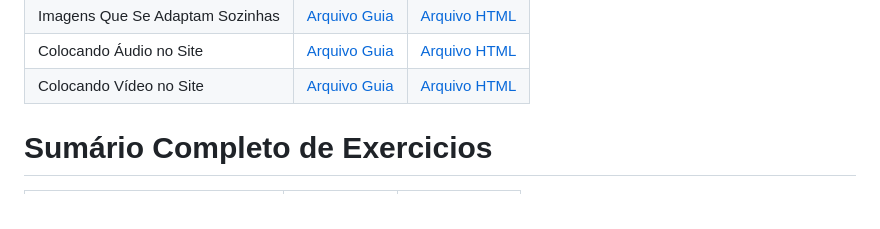
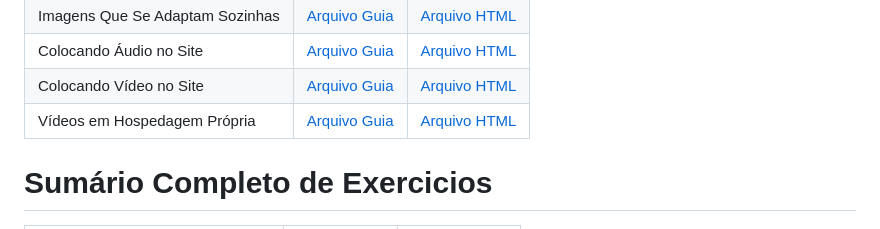
Before and after one commit to lutekdev/lutekHtml, a Markdown page: README.md, the part around the change. Drawn GitHub-style.

Commit message:
:tada: Update New Files and Added Readme

```diff
--- a/README.md
+++ b/README.md
@@ -30,6 +30,7 @@
 | Imagens Que Se Adaptam Sozinhas | [Arquivo Guia](#)                             | [Arquivo HTML](html.AULAS/aula.020/index.html) |
 | Colocando Áudio no Site         | [Arquivo Guia](#)                             | [Arquivo HTML](html.AULAS/aula.021/index.html) |
 | Colocando Vídeo no Site         | [Arquivo Guia](html.AULAS/aula.022/README.md) | [Arquivo HTML](html.AULAS/aula.022/index.html) |
+| Vídeos em Hospedagem Própria    | [Arquivo Guia](#)                             | [Arquivo HTML](html.AULAS/aula.023/index.html) |
 
 
 # Sumário Completo de Exercicios
```
